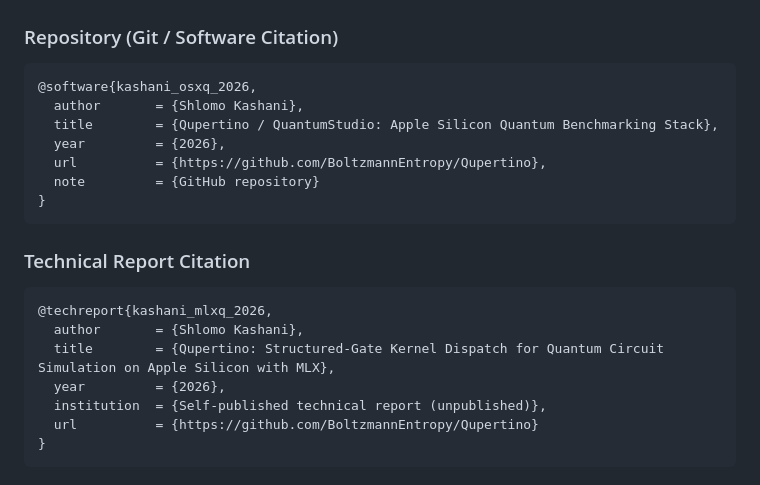
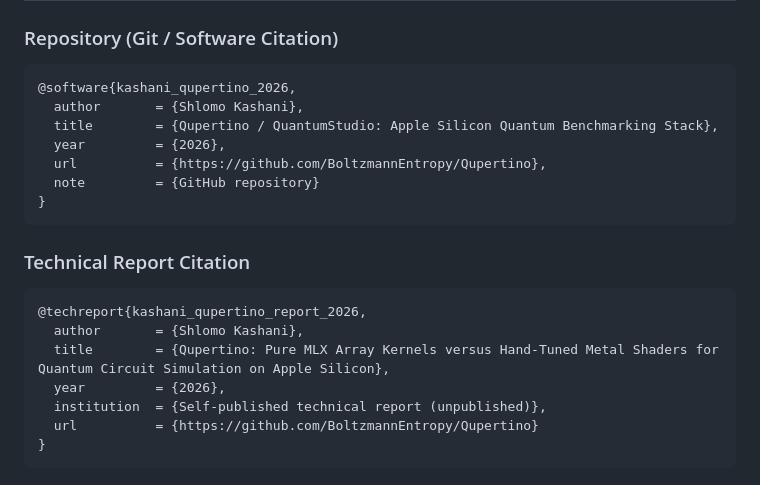
Before and after one commit to BoltzmannEntropy/Qupertino, a Markdown page: README.md, the part around the change. Drawn GitHub-style.

Commit message:
README: rebrand BibTeX keys to qupertino; update report citation to current paper title

````diff
--- a/README.md
+++ b/README.md
@@ -18,7 +18,7 @@ Qupertino is a three-part project: a self-published technical report, the Qupert
 ### Repository (Git / Software Citation)
 
 ```bibtex
-@software{kashani_osxq_2026,
+@software{kashani_qupertino_2026,
   author       = {Shlomo Kashani},
   title        = {Qupertino / QuantumStudio: Apple Silicon Quantum Benchmarking Stack},
   year         = {2026},
@@ -30,9 +30,9 @@ Qupertino is a three-part project: a self-published technical report, the Qupert
 ### Technical Report Citation
 
 ```bibtex
-@techreport{kashani_mlxq_2026,
+@techreport{kashani_qupertino_report_2026,
   author       = {Shlomo Kashani},
-  title        = {Qupertino: Structured-Gate Kernel Dispatch for Quantum Circuit Simulation on Apple Silicon with MLX},
+  title        = {Qupertino: Pure MLX Array Kernels versus Hand-Tuned Metal Shaders for Quantum Circuit Simulation on Apple Silicon},
   year         = {2026},
   institution  = {Self-published technical report (unpublished)},
   url          = {https://github.com/BoltzmannEntropy/Qupertino}
````
